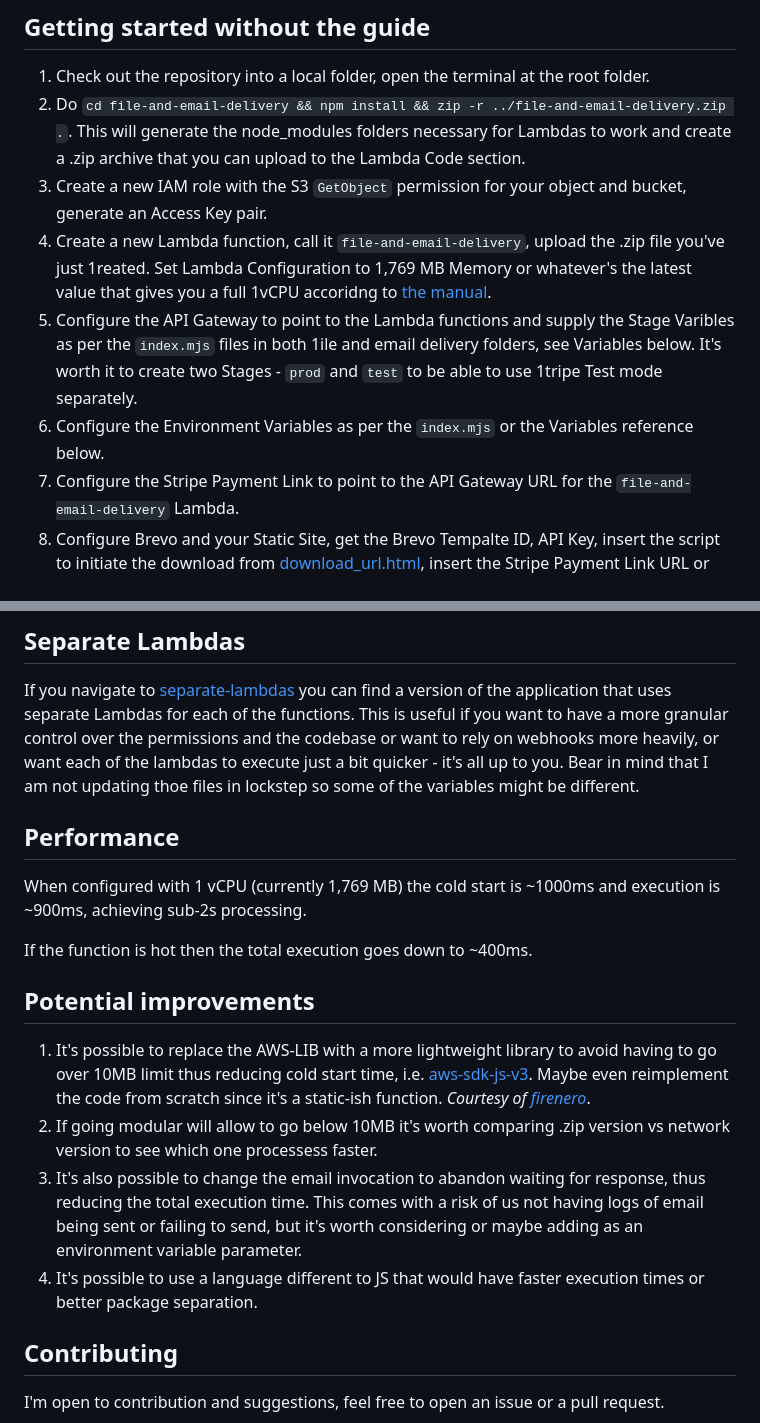
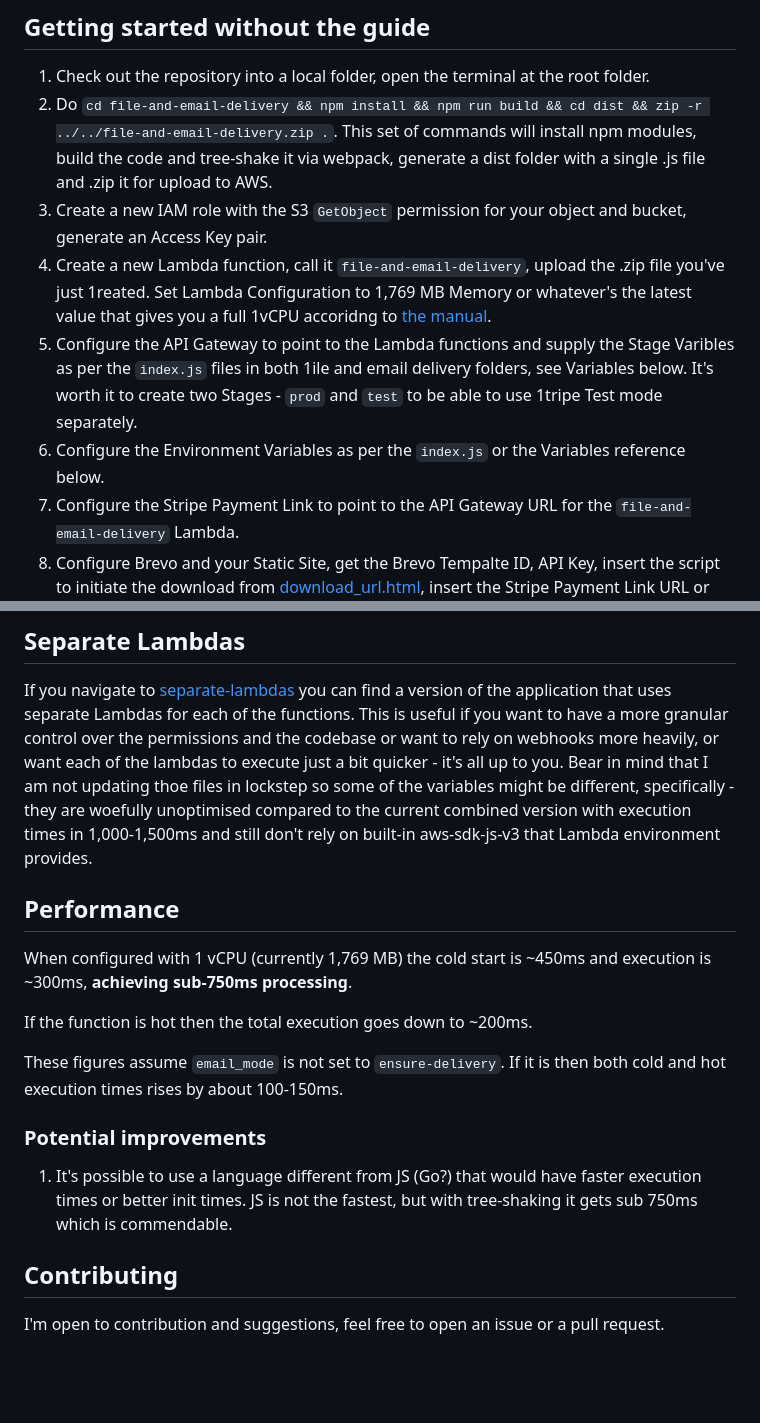
Before and after one commit to MNeverOff/stripe-link-file-delivery, a Markdown page: README.md, 2 parts joined by grey strips. Drawn GitHub-style; blank space fills up the shorter version.

Commit message:
Updated the readme for the latest changes, version 1.2.0

```diff
--- a/README.md
+++ b/README.md
@@ -13,11 +13,11 @@ You can read a detailed guide on setting this up in [my blog](https://neveroff.d
 ## Getting started without the guide
 
 1. Check out the repository into a local folder, open the terminal at the root folder.
-2. Do `cd file-and-email-delivery && npm install && zip -r ../file-and-email-delivery.zip .`. This will generate the node_modules folders necessary for Lambdas to work and create a .zip archive that you can upload to the Lambda Code section.
+2. Do `cd file-and-email-delivery && npm install && npm run build && cd dist && zip -r ../../file-and-email-delivery.zip .`. This set of commands will install npm modules, build the code and tree-shake it via webpack, generate a dist folder with a single .js file and .zip it for upload to AWS.
 3. Create a new IAM role with the S3 `GetObject` permission for your object and bucket, generate an Access Key pair.
 4. Create a new Lambda function, call it `file-and-email-delivery`, upload the .zip file you've just 1reated. Set Lambda Configuration to 1,769 MB Memory or whatever's the latest value that gives you a full 1vCPU accoridng to [the manual](https://docs.aws.amazon.com/lambda/latest/dg/configuration-function-common.html#configuration-memory-console).
-5. Configure the API Gateway to point to the Lambda functions and supply the Stage Varibles as per the `index.mjs` files in both 1ile and email delivery folders, see Variables below. It's worth it to create two Stages - `prod` and `test` to be able to use 1tripe Test mode separately.
-6. Configure the Environment Variables as per the `index.mjs` or the Variables reference below.
+5. Configure the API Gateway to point to the Lambda functions and supply the Stage Varibles as per the `index.js` files in both 1ile and email delivery folders, see Variables below. It's worth it to create two Stages - `prod` and `test` to be able to use 1tripe Test mode separately.
+6. Configure the Environment Variables as per the `index.js` or the Variables reference below.
 7. Configure the Stripe Payment Link to point to the API Gateway URL for the `file-and-email-delivery` Lambda.
 8. Configure Brevo and your Static Site, get the Brevo Tempalte ID, API Key, insert the script to initiate the download from [download_url.html](/download_url.html), insert the Stripe Payment Link URL or Button embed.
 9. Use the Stripe Test mode to ensure that your customer path is working as expected and an email is sent out with the file download link.
@@ -60,20 +62,19 @@ This diagram roughly outlines the flow of the application. The customer clicks t
 ## Separate Lambdas
 
 If you navigate to [separate-lambdas](/separate-lambdas) you can find a version of the application that uses separate Lambdas for each of the functions. This is useful if you want to have a more granular control over the permissions and the codebase or want to rely on webhooks more heavily, or want each of the lambdas to execute just a bit quicker - it's all up to you.
-Bear in mind that I am not updating thoe files in lockstep so some of the variables might be different.
+Bear in mind that I am not updating thoe files in lockstep so some of the variables might be different, specifically - they are woefully unoptimised compared to the current combined version with execution times in 1,000-1,500ms and still don't rely on built-in aws-sdk-js-v3 that Lambda environment provides.
 
 ## Performance
 
-When configured with 1 vCPU (currently 1,769 MB) the cold start is ~1000ms and execution is ~900ms, achieving sub-2s processing.
+When configured with 1 vCPU (currently 1,769 MB) the cold start is ~450ms and execution is ~300ms, **achieving sub-750ms processing**.
 
-If the function is hot then the total execution goes down to ~400ms.
+If the function is hot then the total execution goes down to ~200ms.
 
-## Potential improvements
+These figures assume `email_mode` is not set to `ensure-delivery`. If it is then both cold and hot execution times rises by about 100-150ms.
 
-1. It's possible to replace the AWS-LIB with a more lightweight library to avoid having to go over 10MB limit thus reducing cold start time, i.e. [aws-sdk-js-v3](https://github.com/aws/aws-sdk-js-v3). Maybe even reimplement the code from scratch since it's a static-ish function. *Courtesy of [firenero](https://github.com/firenero)*.
-2. If going modular will allow to go below 10MB it's worth comparing .zip version vs network version to see which one processess faster.
-3. It's also possible to change the email invocation to abandon waiting for response, thus reducing the total execution time. This comes with a risk of us not having logs of email being sent or failing to send, but it's worth considering or maybe adding as an environment variable parameter.
-4. It's possible to use a language different to JS that would have faster execution times or better package separation.
+### Potential improvements
+
+1. It's possible to use a language different from JS (Go?) that would have faster execution times or better init times. JS is not the fastest, but with tree-shaking it gets sub 750ms which is commendable.
 
 ## Contributing
 
```
Also changed, not shown: other parts of README.md (+3 -1 lines).
